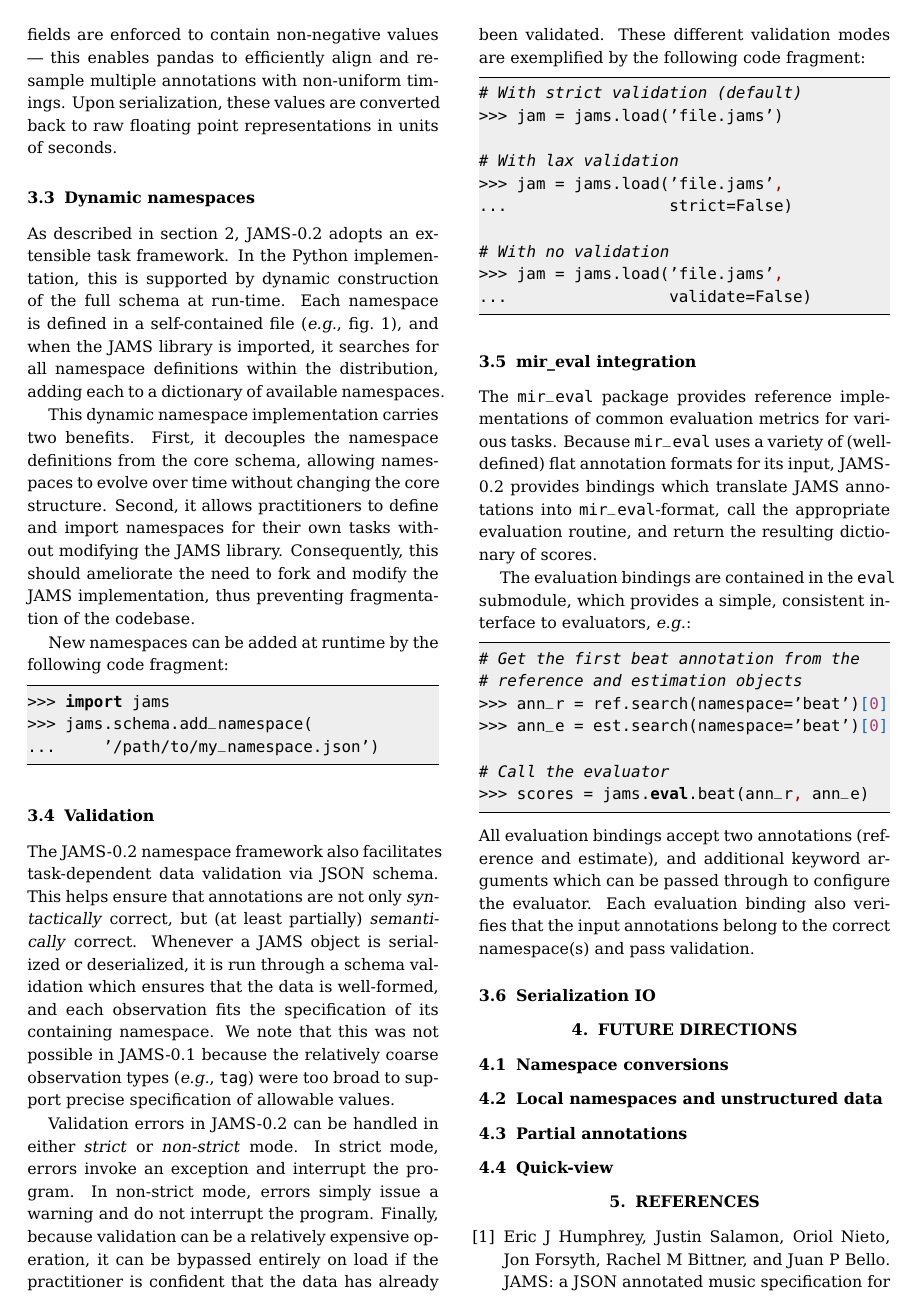
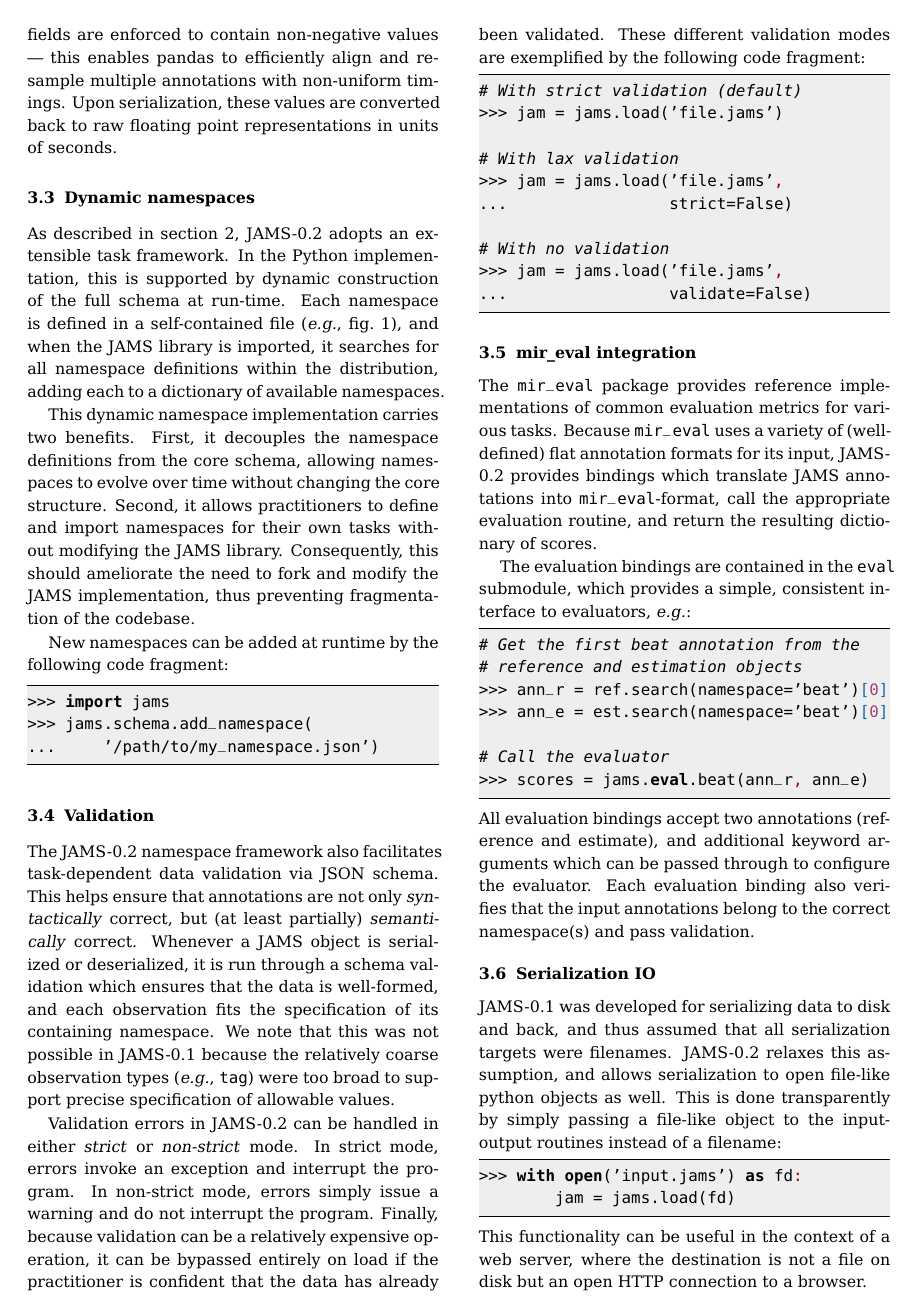
Before and after one commit to marl/jams-update-2015, a LaTeX paper (extended/jams2015.tex): page 5 of 6. Compiled offline with pdfLaTeX.

Commit message:
added io section

```diff
--- a/extended/jams2015.tex
+++ b/extended/jams2015.tex
@@ -516,4 +516,17 @@ correct namespace(s) and pass validation.
 
 \subsection{Serialization IO}\label{sec:imp:compression}
 
+JAMS-0.1 was developed for serializing data to disk and back, and thus assumed that all
+serialization targets were filenames.  JAMS-0.2 relaxes this assumption, and allows
+serialization to open file-like python objects as well.  This is done transparently by
+simply passing a file-like object to the input-output routines instead of a filename:
+\begin{lstlisting}[language=python]
+>>> with open('input.jams') as fd:
+        jam = jams.load(fd)
+\end{lstlisting}
+This functionality can be useful in the context of a web server, where
+the destination is not a file on disk but an open HTTP connection to a browser.
 
+Moreover, the JAMS IO routines now support compressed file targets by specifying the
+\texttt{.jamz} (\emph{i.e.}, JAMs~Zipped) extension to the file name:
+\begin{lstlisting}[language=python]
```
Also changed, not shown: extended/jams2015.tex (8 more changed lines).
